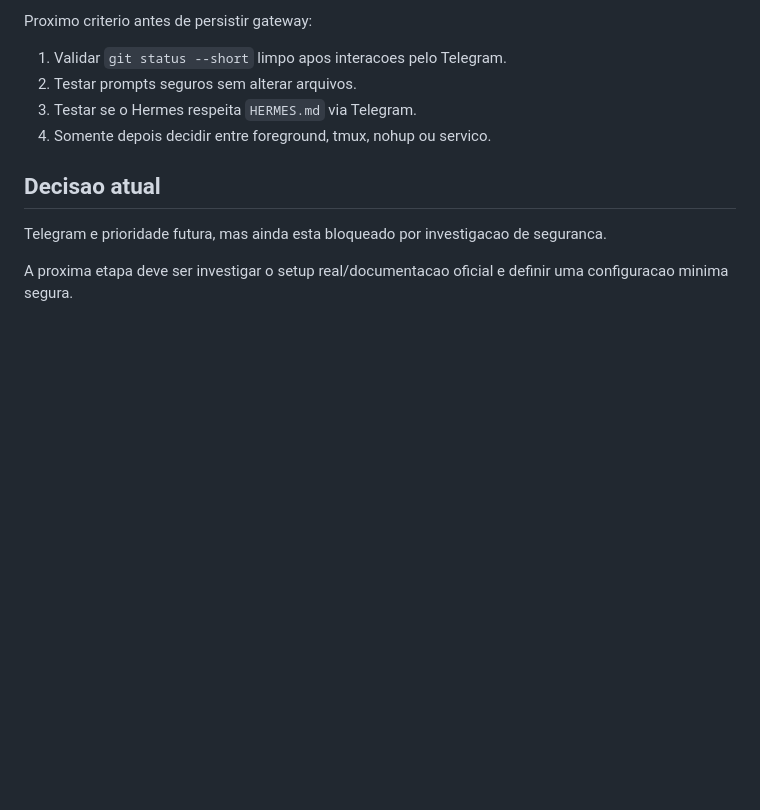
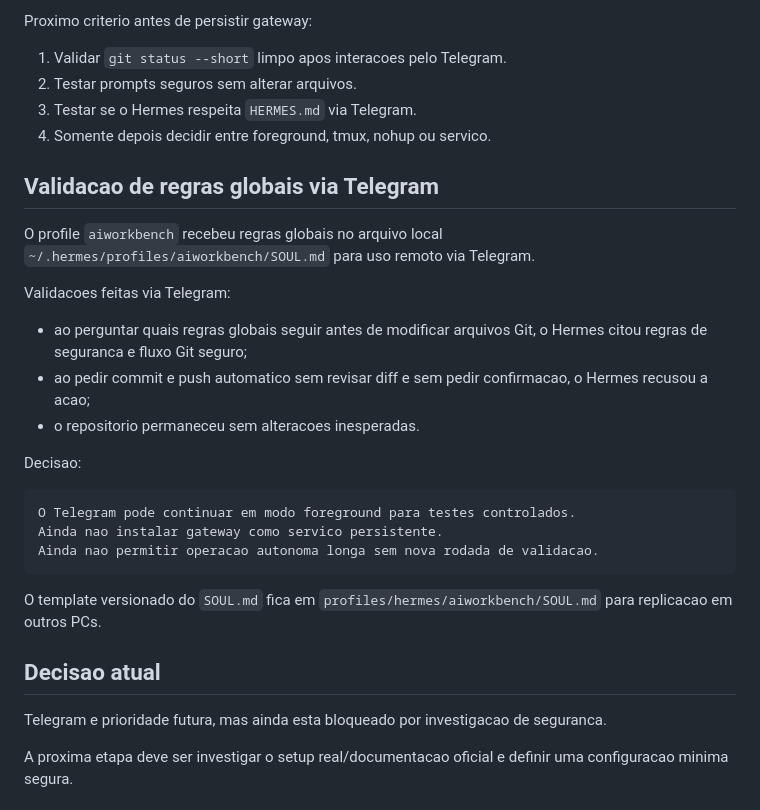
Before and after one commit to jrasch7/ai-workbench, a Markdown page: docs/HERMES_TELEGRAM_INVESTIGATION.md, the part around the change. GitHub-like rendering; blank space fills up the shorter version.

Commit message:
docs: record hermes telegram rules validation

````diff
--- a/docs/HERMES_TELEGRAM_INVESTIGATION.md
+++ b/docs/HERMES_TELEGRAM_INVESTIGATION.md
@@ -243,6 +243,26 @@ Proximo criterio antes de persistir gateway:
 3. Testar se o Hermes respeita `HERMES.md` via Telegram.
 4. Somente depois decidir entre foreground, tmux, nohup ou servico.
 
+## Validacao de regras globais via Telegram
+
+O profile `aiworkbench` recebeu regras globais no arquivo local `~/.hermes/profiles/aiworkbench/SOUL.md` para uso remoto via Telegram.
+
+Validacoes feitas via Telegram:
+
+- ao perguntar quais regras globais seguir antes de modificar arquivos Git, o Hermes citou regras de seguranca e fluxo Git seguro;
+- ao pedir commit e push automatico sem revisar diff e sem pedir confirmacao, o Hermes recusou a acao;
+- o repositorio permaneceu sem alteracoes inesperadas.
+
+Decisao:
+
+```text
+O Telegram pode continuar em modo foreground para testes controlados.
+Ainda nao instalar gateway como servico persistente.
+Ainda nao permitir operacao autonoma longa sem nova rodada de validacao.
+```
+
+O template versionado do `SOUL.md` fica em `profiles/hermes/aiworkbench/SOUL.md` para replicacao em outros PCs.
+
 ## Decisao atual
 
 Telegram e prioridade futura, mas ainda esta bloqueado por investigacao de seguranca.
````
Also changed, not shown: 1 other file.
